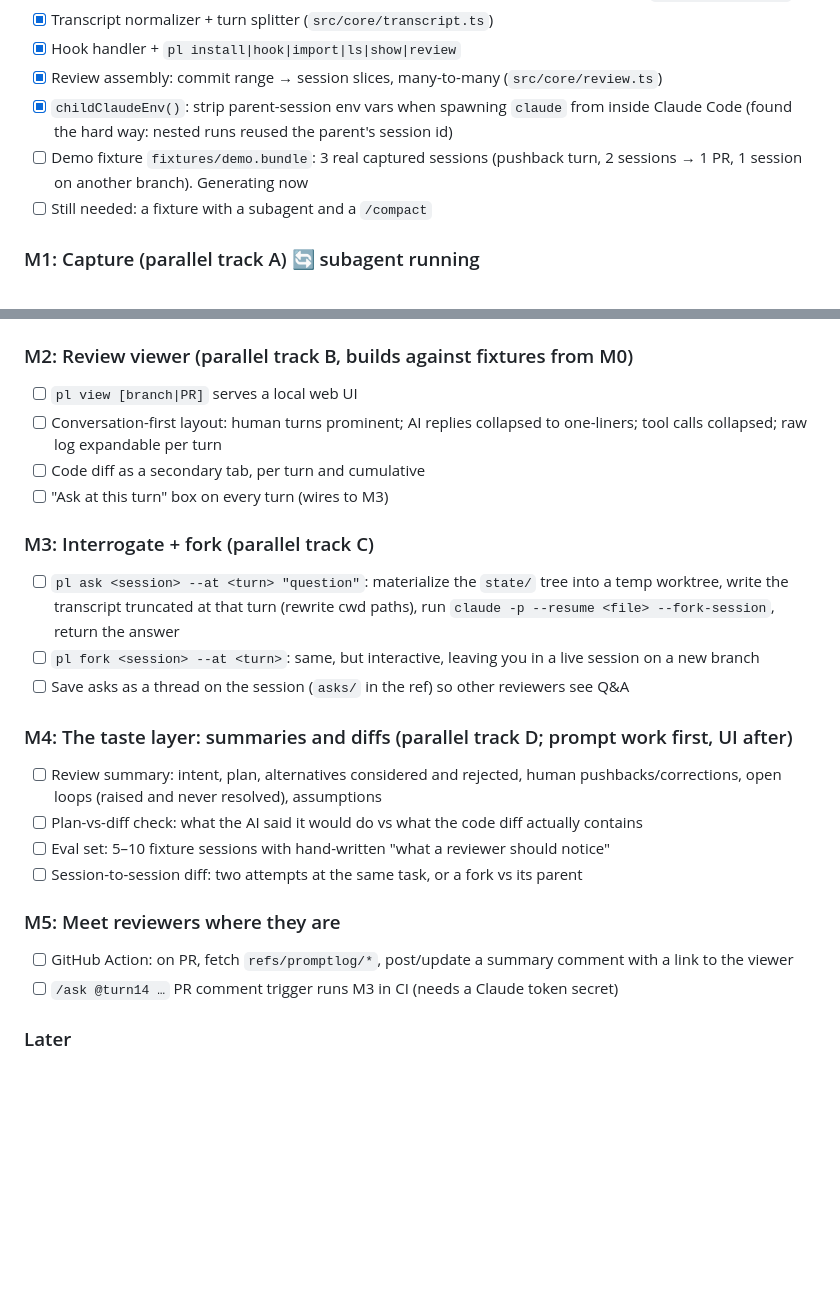
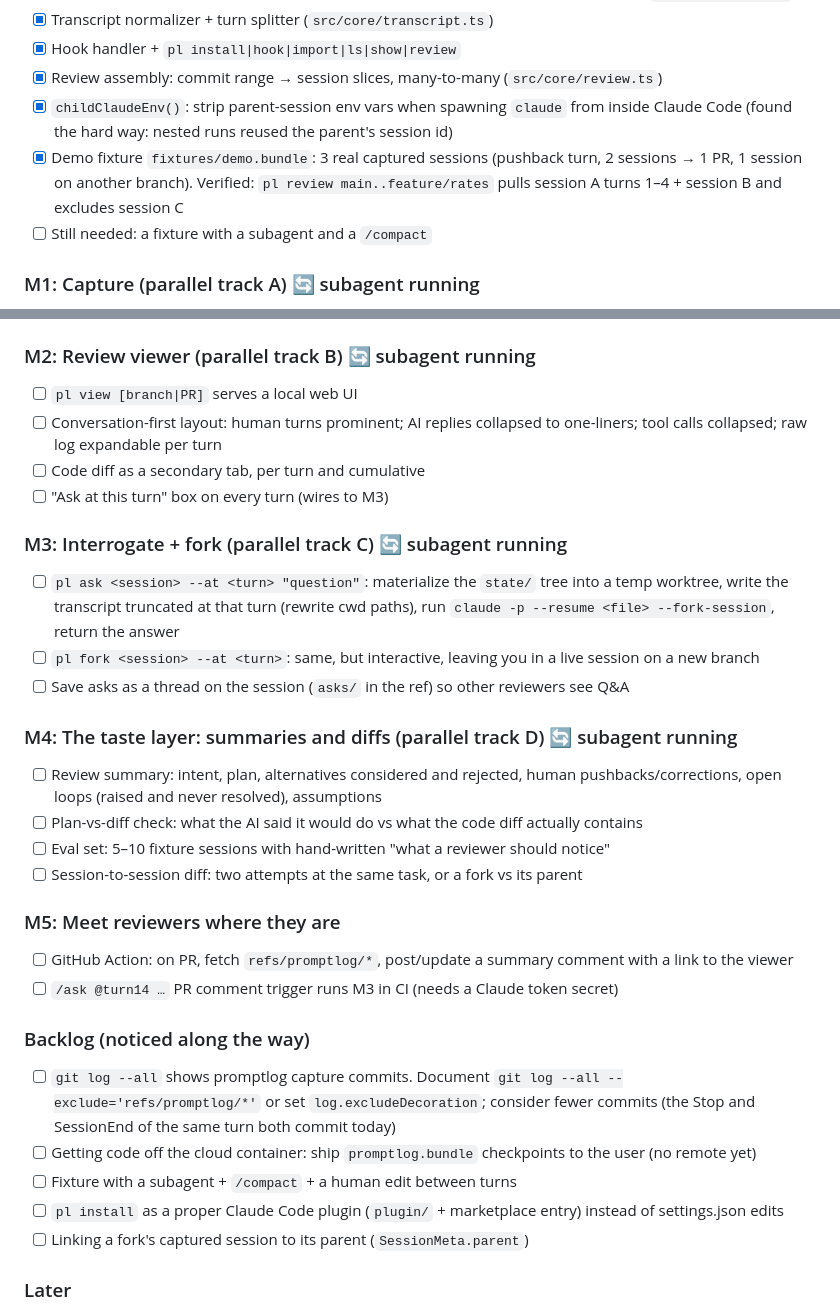
Before and after one commit to jkrup/promptlog, a Markdown page: tasks.md, 2 parts joined by grey strips. GitHub-like rendering; blank space fills up the shorter version.

Commit message:
tasks: M0 done, M1-M4 in flight
Co-Authored-By: Claude Opus 5.5 <noreply@anthropic.com>
Claude-Session: https://claude.ai/code/session_01WQ1XrJyUHnuC17gcuSWMLd

```diff
--- a/tasks.md
+++ b/tasks.md
@@ -47,7 +47,7 @@ Linking: record the HEAD and commits per turn. Add a `Promptlog-Session: <id>` t
 - [x] Hook handler + `pl install|hook|import|ls|show|review`
 - [x] Review assembly: commit range → session slices, many-to-many (`src/core/review.ts`)
 - [x] `childClaudeEnv()`: strip parent-session env vars when spawning `claude` from inside Claude Code (found the hard way: nested runs reused the parent's session id)
-- [ ] Demo fixture `fixtures/demo.bundle`: 3 real captured sessions (pushback turn, 2 sessions → 1 PR, 1 session on another branch). Generating now
+- [x] Demo fixture `fixtures/demo.bundle`: 3 real captured sessions (pushback turn, 2 sessions → 1 PR, 1 session on another branch). Verified: `pl review main..feature/rates` pulls session A turns 1–4 + session B and excludes session C
 - [ ] Still needed: a fixture with a subagent and a `/compact`
 
 ### M1: Capture (parallel track A) 🔄 subagent running
@@ -58,18 +58,18 @@ Linking: record the HEAD and commits per turn. Add a `Promptlog-Session: <id>` t
 - [ ] Commit trailer hook (`prepare-commit-msg`)
 - [ ] `pl ls` / `pl show <session>`
 
-### M2: Review viewer (parallel track B, builds against fixtures from M0)
+### M2: Review viewer (parallel track B) 🔄 subagent running
 - [ ] `pl view [branch|PR]` serves a local web UI
 - [ ] Conversation-first layout: human turns prominent; AI replies collapsed to one-liners; tool calls collapsed; raw log expandable per turn
 - [ ] Code diff as a secondary tab, per turn and cumulative
 - [ ] "Ask at this turn" box on every turn (wires to M3)
 
-### M3: Interrogate + fork (parallel track C)
+### M3: Interrogate + fork (parallel track C) 🔄 subagent running
 - [ ] `pl ask <session> --at <turn> "question"`: materialize the `state/` tree into a temp worktree, write the transcript truncated at that turn (rewrite cwd paths), run `claude -p --resume <file> --fork-session`, return the answer
 - [ ] `pl fork <session> --at <turn>`: same, but interactive, leaving you in a live session on a new branch
 - [ ] Save asks as a thread on the session (`asks/` in the ref) so other reviewers see Q&A
 
-### M4: The taste layer: summaries and diffs (parallel track D; prompt work first, UI after)
+### M4: The taste layer: summaries and diffs (parallel track D) 🔄 subagent running
 - [ ] Review summary: intent, plan, alternatives considered and rejected, human pushbacks/corrections, open loops (raised and never resolved), assumptions
 - [ ] Plan-vs-diff check: what the AI said it would do vs what the code diff actually contains
 - [ ] Eval set: 5–10 fixture sessions with hand-written "what a reviewer should notice"
@@ -78,6 +78,13 @@ Linking: record the HEAD and commits per turn. Add a `Promptlog-Session: <id>` t
 ### M5: Meet reviewers where they are
 - [ ] GitHub Action: on PR, fetch `refs/promptlog/*`, post/update a summary comment with a link to the viewer
 - [ ] `/ask @turn14 …` PR comment trigger runs M3 in CI (needs a Claude token secret)
+
+### Backlog (noticed along the way)
+- [ ] `git log --all` shows promptlog capture commits. Document `git log --all --exclude='refs/promptlog/*'` or set `log.excludeDecoration`; consider fewer commits (the Stop and SessionEnd of the same turn both commit today)
+- [ ] Getting code off the cloud container: ship `promptlog.bundle` checkpoints to the user (no remote yet)
+- [ ] Fixture with a subagent + `/compact` + a human edit between turns
+- [ ] `pl install` as a proper Claude Code plugin (`plugin/` + marketplace entry) instead of settings.json edits
+- [ ] Linking a fork's captured session to its parent (`SessionMeta.parent`)
 
 ### Later
 - Hosted viewer, profiles, discovery (only for redacted prompt cards; Amp shut down public discovery over secret leakage)
```
